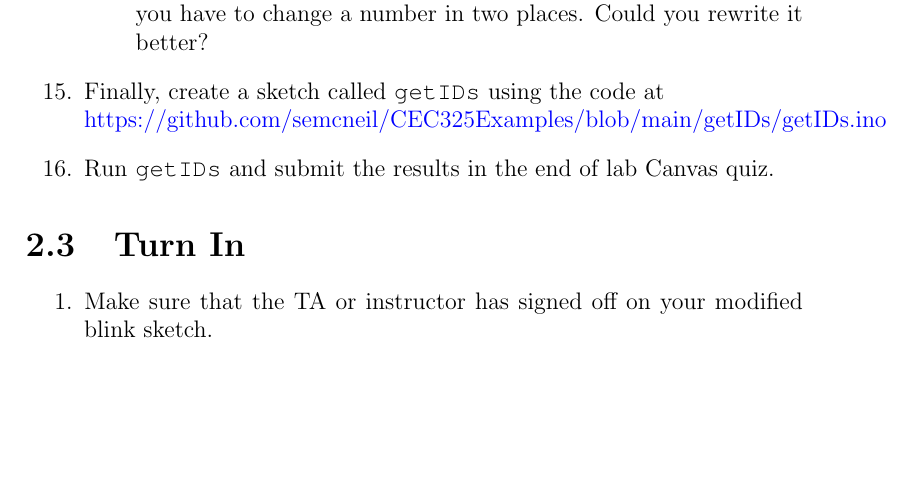
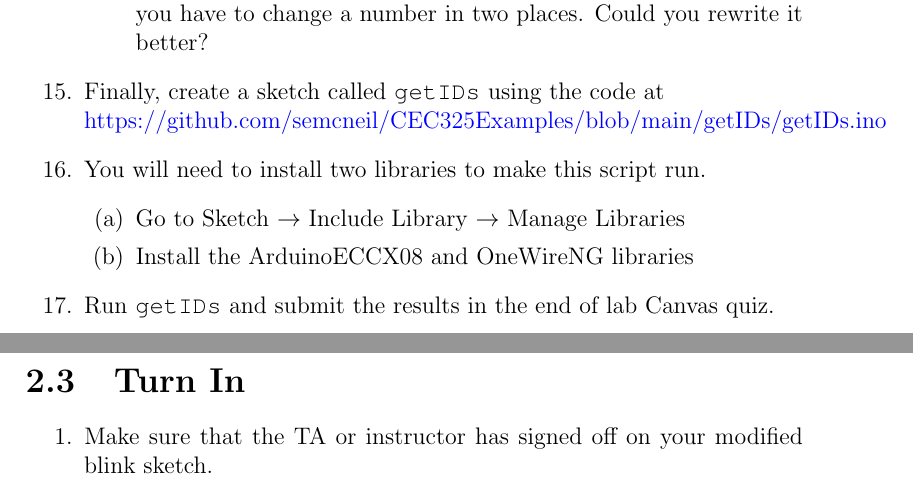
Before and after one commit to semcneil/Fundamentals-of-Microcontrollers-Laboratories, a LaTeX book (latex/manual.tex, which reads latex/arduinoStart/arduinoStart.tex): part of page 8 of 8 before the commit and two parts of pages 8 and 9 of 9 after it, the two joined at a grey line, cut so that both start at the same text, the shorter picture padded with empty space. Compiled offline with pdfLaTeX.

Commit message:
Added libraries for gitIDs

```diff
--- a/latex/arduinoStart/arduinoStart.tex
+++ b/latex/arduinoStart/arduinoStart.tex
@@ -98,6 +98,11 @@ is all that needs to be turned in.
 	\end{enumerate}
     \item Finally, create a sketch called \lstinline$getIDs$ using the code at \\
         \href{https://github.com/semcneil/CEC325Examples/blob/main/getIDs/getIDs.ino}{https://github.com/semcneil/CEC325Examples/blob/main/getIDs/getIDs.ino}
+    \item You will need to install two libraries to make this script run.
+    \begin{enumerate}
+        \item Go to Sketch $\rightarrow$ Include Library $\rightarrow$ Manage Libraries
+        \item Install the ArduinoECCX08 and OneWireNG libraries
+    \end{enumerate}
     \item Run \lstinline$getIDs$ and submit the results in the end of lab Canvas quiz.
 \end{enumerate}
 
```
